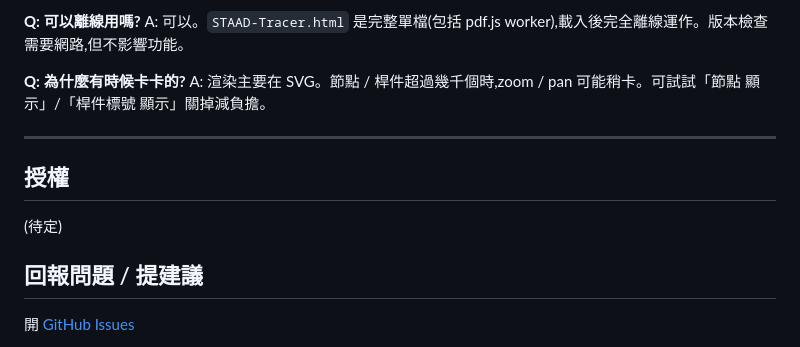
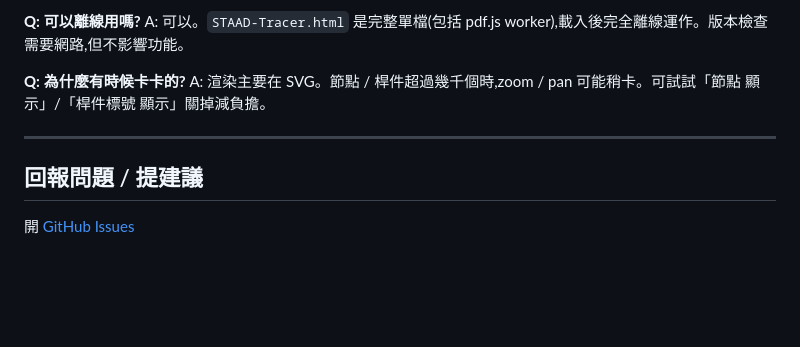
Before and after one commit to hsiaodog/3DStaadModelBuilder, a Markdown page: README.md, the part around the change. Rendered like a GitHub page; blank space fills up the shorter version.

Commit message:
docs: remove placeholder license section from README
Co-Authored-By: Claude Opus 4.7 <noreply@anthropic.com>

```diff
--- a/README.md
+++ b/README.md
@@ -161,10 +161,6 @@ A: 渲染主要在 SVG。節點 / 桿件超過幾千個時,zoom / pan 可能稍
 
 ---
 
-## 授權
-
-(待定)
-
 ## 回報問題 / 提建議
 
 開 [GitHub Issues](https://github.com/hsiaodog/3DStaadModelBuilder/issues)
```
